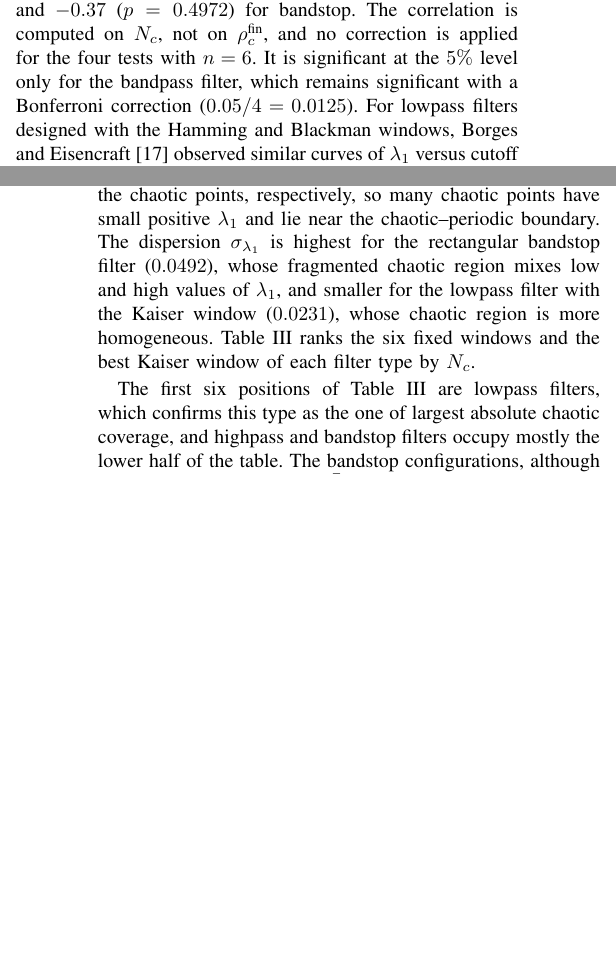
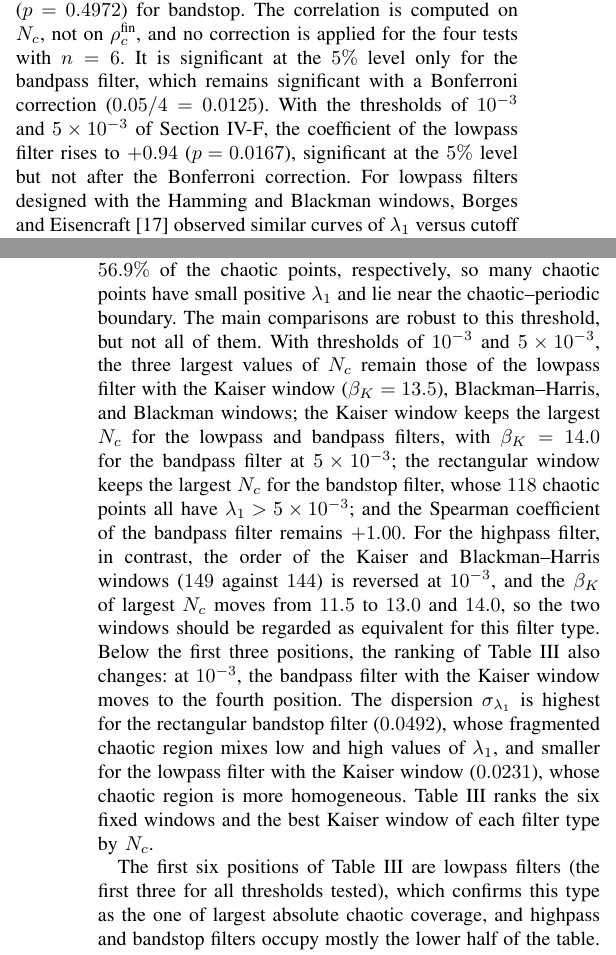
Before and after one commit to fesa-academic-projects/chaotic-pfc, a LaTeX paper (jcis/article.tex): two parts of the columns of pages 8 and 11 of 13, joined at a grey line, cut so that both start at the same text, the shorter picture padded with empty space. Compiled offline with pdfLaTeX.

Commit message:
docs(jcis): report threshold robustness and the Fig. 3(b) exponent

```diff
--- a/jcis/article.tex
+++ b/jcis/article.tex
@@ -903,7 +906,10 @@ $+1.00$ ($p=0.0028$) for bandpass, and $-0.37$ ($p=0.4972$) for bandstop.
 The correlation is computed on $N_c$, not on $\rho_c^{\text{fin}}$, and no
 correction is applied for the four tests with $n=6$. It is significant at the
 $5\%$ level only for the bandpass filter, which remains significant with a
-Bonferroni correction ($0.05/4=0.0125$). For lowpass filters designed with the
+Bonferroni correction ($0.05/4=0.0125$). With the thresholds of $10^{-3}$ and
+$5\times10^{-3}$ of Section~\ref{sub:ranking}, the coefficient of the lowpass
+filter rises to $+0.94$ ($p=0.0167$), significant at the $5\%$ level but not after
+the Bonferroni correction. For lowpass filters designed with the
 Hamming and Blackman windows, Borges and Eisencraft~\cite{Borges2022sbrt}
 observed similar curves of $\lambda_1$ versus cutoff frequency and concluded
 that the window seemed to have little influence on the generation of chaos.
@@ -1111,7 +1117,20 @@ configurations of Table~\ref{tab:best}). Second, $N_c$ depends on the
 threshold: raising it from 0 to $10^{-3}$ and to $5\times10^{-3}$ keeps
 $73.1\%$ and $56.9\%$ of the chaotic points, respectively, so many chaotic
 points have small positive $\lambda_1$ and lie near the chaotic--periodic
-boundary. The dispersion $\sigma_{\lambda_1}$ is highest for the rectangular bandstop filter
+boundary. The main comparisons are robust to this threshold, but not all of
+them. With thresholds of $10^{-3}$ and $5\times10^{-3}$, the three largest values
+of $N_c$ remain those of the lowpass filter with the Kaiser window
+($\beta_K=13.5$), Blackman--Harris, and Blackman windows; the Kaiser window keeps
+the largest $N_c$ for the lowpass and bandpass filters, with $\beta_K=14.0$ for the
+bandpass filter at $5\times10^{-3}$; the rectangular window keeps the largest $N_c$
+for the bandstop filter, whose $118$ chaotic points all have
+$\lambda_1>5\times10^{-3}$; and the Spearman coefficient of the bandpass filter
+remains $+1.00$. For the highpass filter, in contrast, the order of the Kaiser and
+Blackman--Harris windows ($149$ against $144$) is reversed at $10^{-3}$, and the
+$\beta_K$ of largest $N_c$ moves from $11.5$ to $13.0$ and $14.0$, so the two windows
+should be regarded as equivalent for this filter type. Below the first three
+positions, the ranking of Table~\ref{tab:ranking} also changes: at $10^{-3}$, the
+bandpass filter with the Kaiser window moves to the fourth position. The dispersion $\sigma_{\lambda_1}$ is highest for the rectangular bandstop filter
 ($0.0492$), whose fragmented chaotic region mixes low and high values of
 $\lambda_1$, and smaller for the lowpass filter with the Kaiser window
 ($0.0231$), whose chaotic region is more homogeneous.
@@ -1163,8 +1182,8 @@ Full per-configuration tables are regenerated from the versioned sweep files
 by the released package~\cite{chaoticPFC2026}.}
 \end{table*}
 
-The first six positions of Table~\ref{tab:ranking} are lowpass filters, which
-confirms this type as the one of largest absolute chaotic coverage, and
+The first six positions of Table~\ref{tab:ranking} are lowpass filters (the first
+three for all thresholds tested), which confirms this type as the one of largest absolute chaotic coverage, and
 highpass and bandstop filters occupy mostly the lower half of the table. The
 bandstop configurations, although low in $N_c$, have the highest
 $\bar\lambda_1$ (up to $0.0933$): when chaotic, their orbits separate faster
```
Also changed, not shown: jcis/article.pdf, jcis/article.tex (13 more changed lines).
